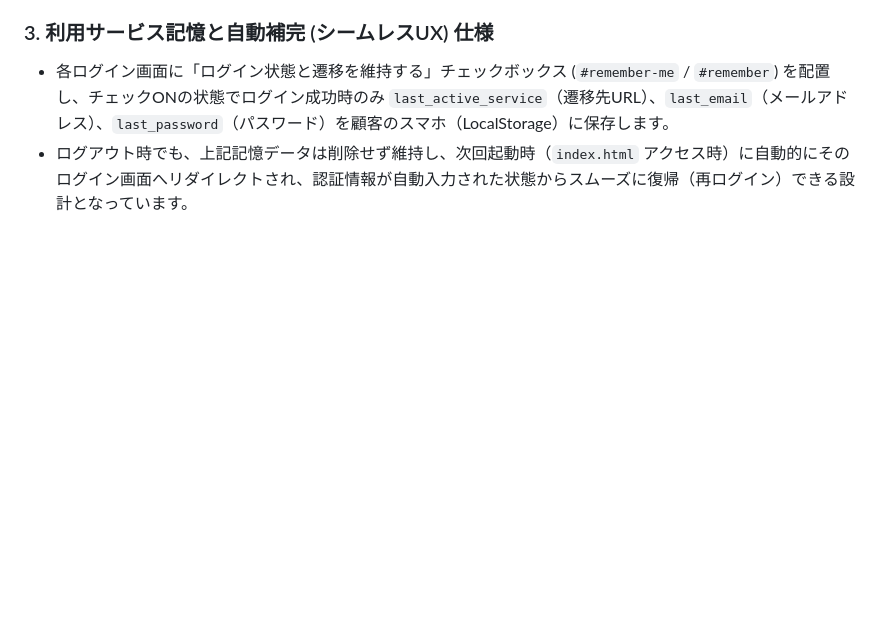
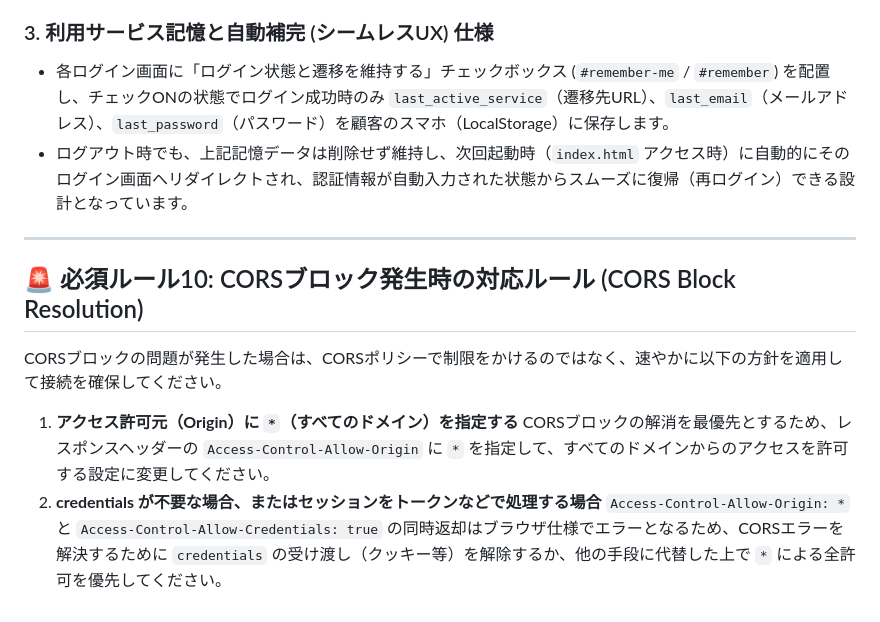
Before and after one commit to kuma19791127/RetailMedia-ad, a Markdown page: BACKEND_RULES.md, the part around the change. Rendered like a GitHub page; blank space fills up the shorter version.

Commit message:
Add CORS block resolution rules to BACKEND_RULES.md

```diff
--- a/BACKEND_RULES.md
+++ b/BACKEND_RULES.md
@@ -157,3 +157,14 @@ Google Geminiなどの外部生成AI APIを使用する際は、モデルの廃
 ### 3. 利用サービス記憶と自動補完 (シームレスUX) 仕様
 - 各ログイン画面に「ログイン状態と遷移を維持する」チェックボックス (`#remember-me` / `#remember`) を配置し、チェックONの状態でログイン成功時のみ `last_active_service`（遷移先URL）、`last_email`（メールアドレス）、`last_password`（パスワード）を顧客のスマホ（LocalStorage）に保存します。
 - ログアウト時でも、上記記憶データは削除せず維持し、次回起動時（`index.html` アクセス時）に自動的にそのログイン画面へリダイレクトされ、認証情報が自動入力された状態からスムーズに復帰（再ログイン）できる設計となっています。
+
+---
+
+## 🚨 必須ルール10: CORSブロック発生時の対応ルール (CORS Block Resolution)
+
+CORSブロックの問題が発生した場合は、CORSポリシーで制限をかけるのではなく、速やかに以下の方針を適用して接続を確保してください。
+
+1. **アクセス許可元（Origin）に `*`（すべてのドメイン）を指定する**
+   CORSブロックの解消を最優先とするため、レスポンスヘッダーの `Access-Control-Allow-Origin` に `*` を指定して、すべてのドメインからのアクセスを許可する設定に変更してください。
+2. **credentials が不要な場合、またはセッションをトークンなどで処理する場合**
+   `Access-Control-Allow-Origin: *` と `Access-Control-Allow-Credentials: true` の同時返却はブラウザ仕様でエラーとなるため、CORSエラーを解決するために `credentials` の受け渡し（クッキー等）を解除するか、他の手段に代替した上で `*` による全許可を優先してください。
```
